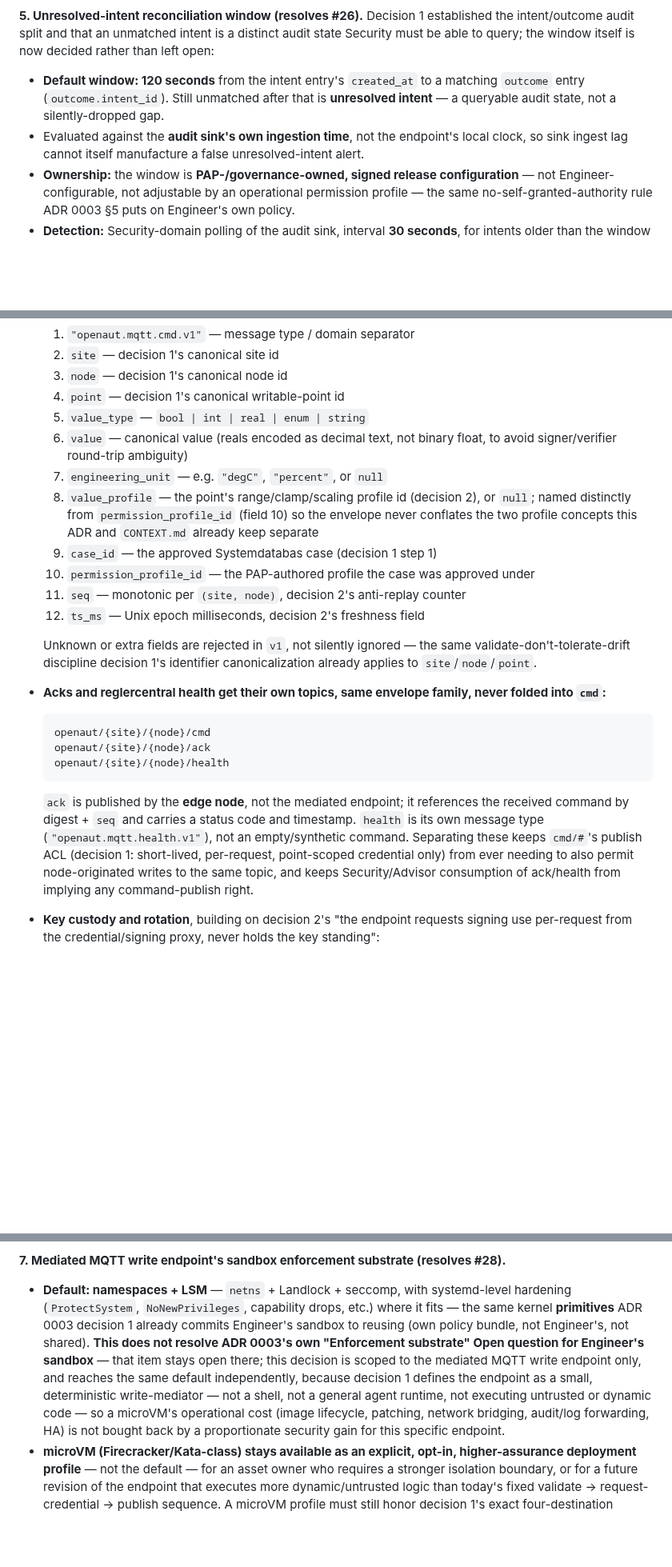
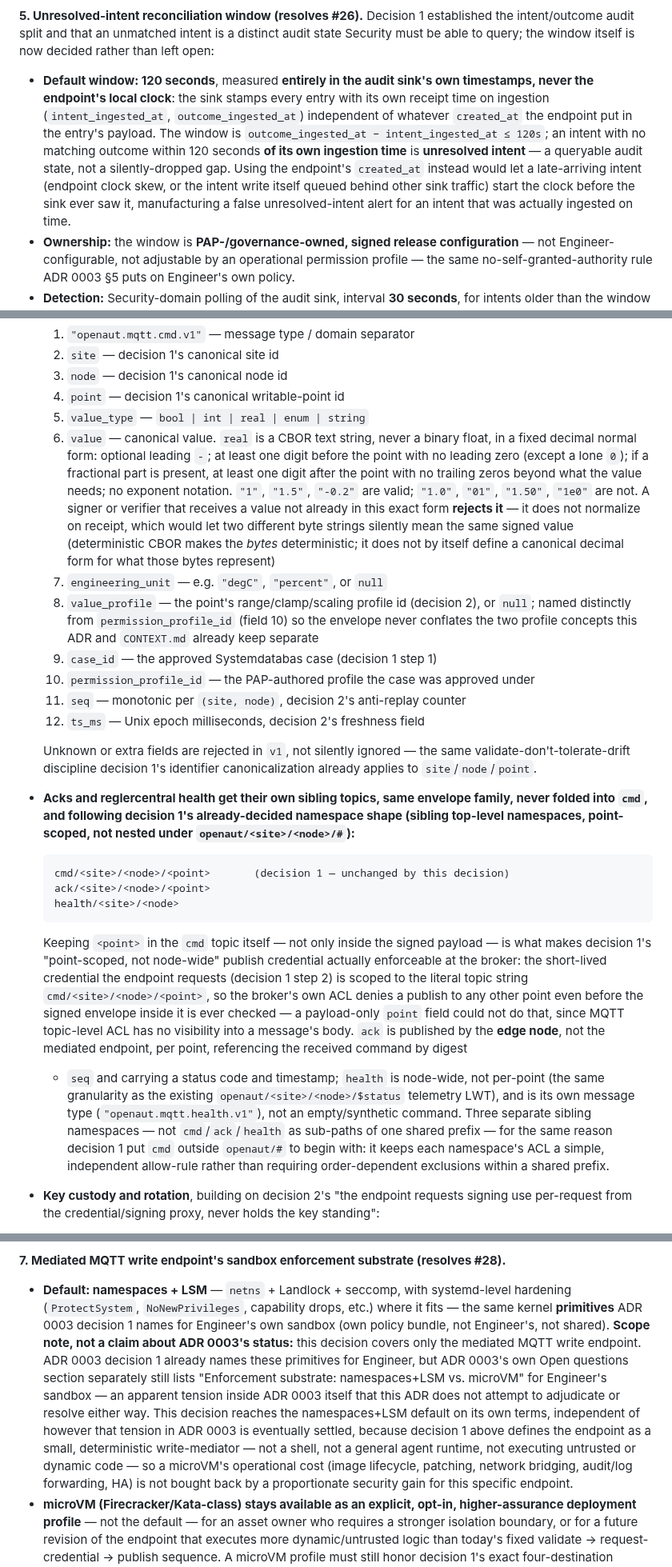
Before and after one commit to openAut/main, a Markdown page: docs/adr/0004-edge-control-writes-and-continuity.md, 3 parts joined by grey strips. Shown at 80% size. Rendered like a GitHub page; blank space fills up the shorter version.

Commit message:
adr 0004: fix review findings on decisions 5-7
- Decision 5: window is measured entirely in the audit sink's own
  ingestion timestamps, not the endpoint-reported created_at -- the
  previous wording mixed the two, which could manufacture false
  unresolved-intent alerts from ordinary ingest lag or clock skew.
- Decision 6: ack/health topics now follow decision 1's already-decided
  sibling top-level namespace shape (cmd/ack/health/<site>/<node>[/<point>])
  instead of a new openaut/{site}/{node}/cmd scheme that contradicted it.
  Keeping <point> in the cmd topic itself (not just the signed payload) is
  what makes the point-scoped publish credential actually enforceable at
  the broker. Also added a canonical decimal normal form for the `real`
  value_type -- deterministic CBOR only makes the bytes deterministic, not
  the application-level decimal representation.
- Decision 7: reworded the ADR 0003 cross-reference so it states the
  apparent tension in ADR 0003 (decision 1 names Landlock+seccomp+netns,
  but Open questions separately still lists the same choice as open)
  without asserting a claim about which is authoritative -- this ADR
  doesn't adjudicate that, it only scopes decision 7 to this endpoint.

Addresses gpt-5.5 and Nemotron review comments on PR #36.

````diff
--- a/docs/adr/0004-edge-control-writes-and-continuity.md
+++ b/docs/adr/0004-edge-control-writes-and-continuity.md
@@ -339,11 +339,15 @@ existing one.
 **5. Unresolved-intent reconciliation window (resolves #26).** Decision 1 established the
    intent/outcome audit split and that an unmatched intent is a distinct audit state Security must be
    able to query; the window itself is now decided rather than left open:
-   - **Default window: 120 seconds** from the intent entry's `created_at` to a matching `outcome`
-     entry (`outcome.intent_id`). Still unmatched after that is **unresolved intent** — a queryable
-     audit state, not a silently-dropped gap.
-   - Evaluated against the **audit sink's own ingestion time**, not the endpoint's local clock, so
-     sink ingest lag cannot itself manufacture a false unresolved-intent alert.
+   - **Default window: 120 seconds**, measured **entirely in the audit sink's own timestamps, never
+     the endpoint's local clock**: the sink stamps every entry with its own receipt time on ingestion
+     (`intent_ingested_at`, `outcome_ingested_at`) independent of whatever `created_at` the endpoint put
+     in the entry's payload. The window is `outcome_ingested_at − intent_ingested_at ≤ 120s`; an intent
+     with no matching outcome within 120 seconds **of its own ingestion time** is **unresolved intent**
+     — a queryable audit state, not a silently-dropped gap. Using the endpoint's `created_at` instead
+     would let a late-arriving intent (endpoint clock skew, or the intent write itself queued behind
+     other sink traffic) start the clock before the sink ever saw it, manufacturing a false
+     unresolved-intent alert for an intent that was actually ingested on time.
    - **Ownership:** the window is **PAP-/governance-owned, signed release configuration** — not
      Engineer-configurable, not adjustable by an operational permission profile — the same
      no-self-granted-authority rule ADR 0003 §5 puts on Engineer's own policy.
@@ -371,8 +375,15 @@ existing one.
      3. `node` — decision 1's canonical node id
      4. `point` — decision 1's canonical writable-point id
      5. `value_type` — `bool | int | real | enum | string`
-     6. `value` — canonical value (reals encoded as decimal text, not binary float, to avoid
-        signer/verifier round-trip ambiguity)
+     6. `value` — canonical value. `real` is a CBOR text string, never a binary float, in a fixed
+        decimal normal form: optional leading `-`; at least one digit before the point with no leading
+        zero (except a lone `0`); if a fractional part is present, at least one digit after the point
+        with no trailing zeros beyond what the value needs; no exponent notation. `"1"`, `"1.5"`,
+        `"-0.2"` are valid; `"1.0"`, `"01"`, `"1.50"`, `"1e0"` are not. A signer or verifier that
+        receives a value not already in this exact form **rejects it** — it does not normalize on
+        receipt, which would let two different byte strings silently mean the same signed value
+        (deterministic CBOR makes the *bytes* deterministic; it does not by itself define a canonical
+        decimal form for what those bytes represent)
      7. `engineering_unit` — e.g. `"degC"`, `"percent"`, or `null`
      8. `value_profile` — the point's range/clamp/scaling profile id (decision 2), or `null`; named
         distinctly from `permission_profile_id` (field 10) so the envelope never conflates the two
@@ -385,19 +396,27 @@ existing one.
      Unknown or extra fields are rejected in `v1`, not silently ignored — the same
      validate-don't-tolerate-drift discipline decision 1's identifier canonicalization already applies
      to `site`/`node`/`point`.
-   - **Acks and reglercentral health get their own topics, same envelope family, never folded into
-     `cmd`:**
+   - **Acks and reglercentral health get their own sibling topics, same envelope family, never folded
+     into `cmd`, and following decision 1's already-decided namespace shape (sibling top-level
+     namespaces, point-scoped, not nested under `openaut/<site>/<node>/#`):**
      ```
-     openaut/{site}/{node}/cmd
-     openaut/{site}/{node}/ack
-     openaut/{site}/{node}/health
+     cmd/<site>/<node>/<point>       (decision 1 — unchanged by this decision)
+     ack/<site>/<node>/<point>
+     health/<site>/<node>
      ```
-     `ack` is published by the **edge node**, not the mediated endpoint; it references the received
-     command by digest + `seq` and carries a status code and timestamp. `health` is its own message
-     type (`"openaut.mqtt.health.v1"`), not an empty/synthetic command. Separating these keeps `cmd/#`'s
-     publish ACL (decision 1: short-lived, per-request, point-scoped credential only) from ever needing
-     to also permit node-originated writes to the same topic, and keeps Security/Advisor consumption of
-     ack/health from implying any command-publish right.
+     Keeping `<point>` in the `cmd` topic itself — not only inside the signed payload — is what makes
+     decision 1's "point-scoped, not node-wide" publish credential actually enforceable at the broker:
+     the short-lived credential the endpoint requests (decision 1 step 2) is scoped to the literal topic
+     string `cmd/<site>/<node>/<point>`, so the broker's own ACL denies a publish to any other point
+     even before the signed envelope inside it is ever checked — a payload-only `point` field could not
+     do that, since MQTT topic-level ACL has no visibility into a message's body. `ack` is published by
+     the **edge node**, not the mediated endpoint, per point, referencing the received command by digest
+     + `seq` and carrying a status code and timestamp; `health` is node-wide, not per-point (the same
+     granularity as the existing `openaut/<site>/<node>/$status` telemetry LWT), and is its own message
+     type (`"openaut.mqtt.health.v1"`), not an empty/synthetic command. Three separate sibling namespaces
+     — not `cmd`/`ack`/`health` as sub-paths of one shared prefix — for the same reason decision 1 put
+     `cmd` outside `openaut/#` to begin with: it keeps each namespace's ACL a simple, independent
+     allow-rule rather than requiring order-dependent exclusions within a shared prefix.
    - **Key custody and rotation**, building on decision 2's "the endpoint requests signing use
      per-request from the credential/signing proxy, never holds the key standing":
      - the operational signing key is rotated on a **maximum 90-day cadence**, plus immediately on
@@ -416,14 +435,17 @@ existing one.
 **7. Mediated MQTT write endpoint's sandbox enforcement substrate (resolves #28).**
    - **Default: namespaces + LSM** — `netns` + Landlock + seccomp, with systemd-level hardening
      (`ProtectSystem`, `NoNewPrivileges`, capability drops, etc.) where it fits — the same kernel
-     **primitives** ADR 0003 decision 1 already commits Engineer's sandbox to reusing (own policy
-     bundle, not Engineer's, not shared). **This does not resolve ADR 0003's own "Enforcement
-     substrate" Open question for Engineer's sandbox** — that item stays open there; this decision is
-     scoped to the mediated MQTT write endpoint only, and reaches the same default independently,
-     because decision 1 defines the endpoint as a small, deterministic write-mediator — not a shell,
-     not a general agent runtime, not executing untrusted or dynamic code — so a microVM's operational
-     cost (image lifecycle, patching, network bridging, audit/log forwarding, HA) is not bought back by
-     a proportionate security gain for this specific endpoint.
+     **primitives** ADR 0003 decision 1 names for Engineer's own sandbox (own policy bundle, not
+     Engineer's, not shared). **Scope note, not a claim about ADR 0003's status:** this decision covers
+     only the mediated MQTT write endpoint. ADR 0003 decision 1 already names these primitives for
+     Engineer, but ADR 0003's own Open questions section separately still lists "Enforcement substrate:
+     namespaces+LSM vs. microVM" for Engineer's sandbox — an apparent tension inside ADR 0003 itself
+     that this ADR does not attempt to adjudicate or resolve either way. This decision reaches the
+     namespaces+LSM default on its own terms, independent of however that tension in ADR 0003 is
+     eventually settled, because decision 1 above defines the endpoint as a small, deterministic
+     write-mediator — not a shell, not a general agent runtime, not executing untrusted or dynamic code
+     — so a microVM's operational cost (image lifecycle, patching, network bridging, audit/log
+     forwarding, HA) is not bought back by a proportionate security gain for this specific endpoint.
    - **microVM (Firecracker/Kata-class) stays available as an explicit, opt-in, higher-assurance
      deployment profile** — not the default — for an asset owner who requires a stronger isolation
      boundary, or for a future revision of the endpoint that executes more dynamic/untrusted logic than
````
